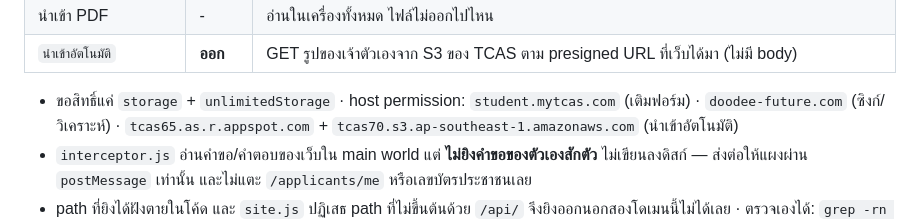
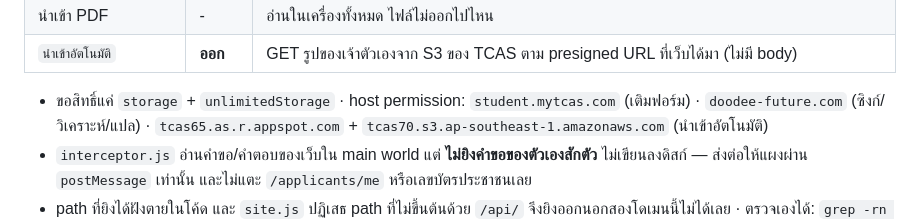
Before and after one commit to Skysosmart/doodee-future-tcasfolie-extension, a Markdown page: README.md, the part around the change. GitHub-like rendering.

Commit message:
docs(readme): note translate as a third use of the doodee-future.com permission
The host-permission line described doodee-future.com as (ซิงก์/วิเคราะห์)
only; แปลเป็นอังกฤษ also calls it and is documented a few lines above.

Co-Authored-By: Claude Sonnet 5 <noreply@anthropic.com>

```diff
--- a/README.md
+++ b/README.md
@@ -131,7 +131,7 @@ git clone https://github.com/Skysosmart/doodee-future.git
 | `นำเข้าอัตโนมัติ` | **ออก** | GET รูปของเจ้าตัวเองจาก S3 ของ TCAS ตาม presigned URL ที่เว็บได้มา (ไม่มี body) |
 
 - ขอสิทธิ์แค่ `storage` + `unlimitedStorage` · host permission:
-  `student.mytcas.com` (เติมฟอร์ม) · `doodee-future.com` (ซิงก์/วิเคราะห์) ·
+  `student.mytcas.com` (เติมฟอร์ม) · `doodee-future.com` (ซิงก์/วิเคราะห์/แปล) ·
   `tcas65.as.r.appspot.com` + `tcas70.s3.ap-southeast-1.amazonaws.com` (นำเข้าอัตโนมัติ)
 - `interceptor.js` อ่านคำขอ/คำตอบของเว็บใน main world แต่ **ไม่ยิงคำขอของตัวเองสักตัว**
   ไม่เขียนลงดิสก์ — ส่งต่อให้แผงผ่าน `postMessage` เท่านั้น และไม่แตะ `/applicants/me` หรือเลขบัตรประชาชนเลย
```
